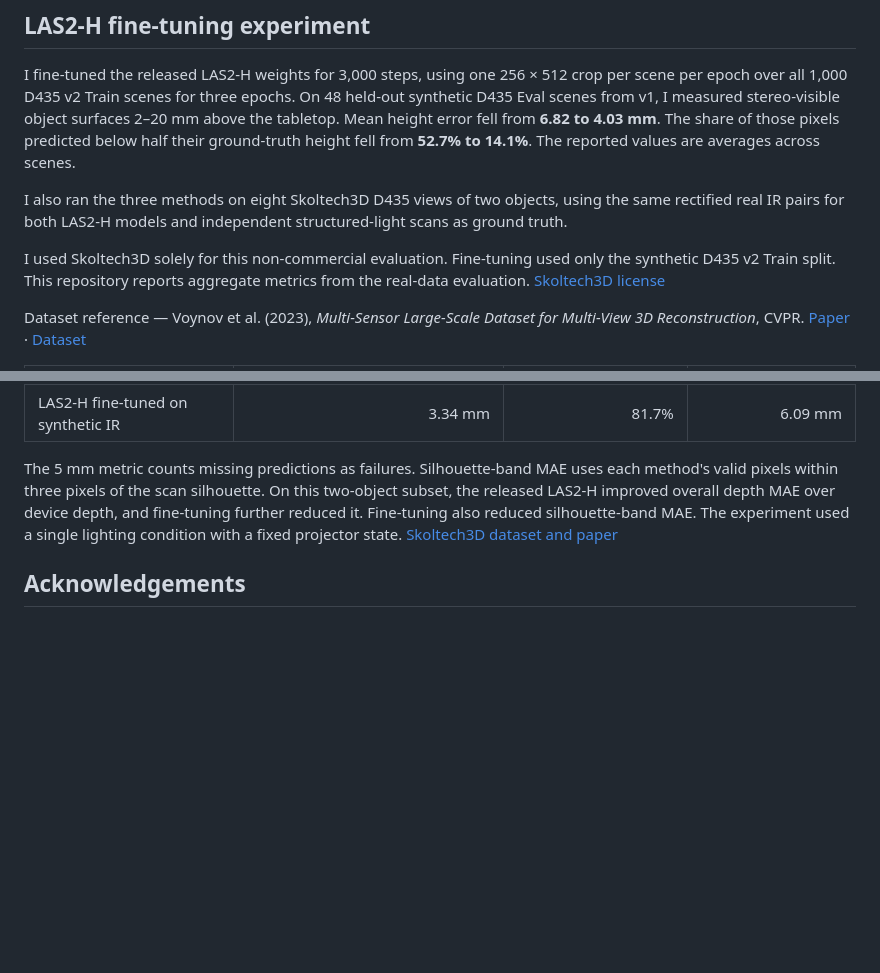
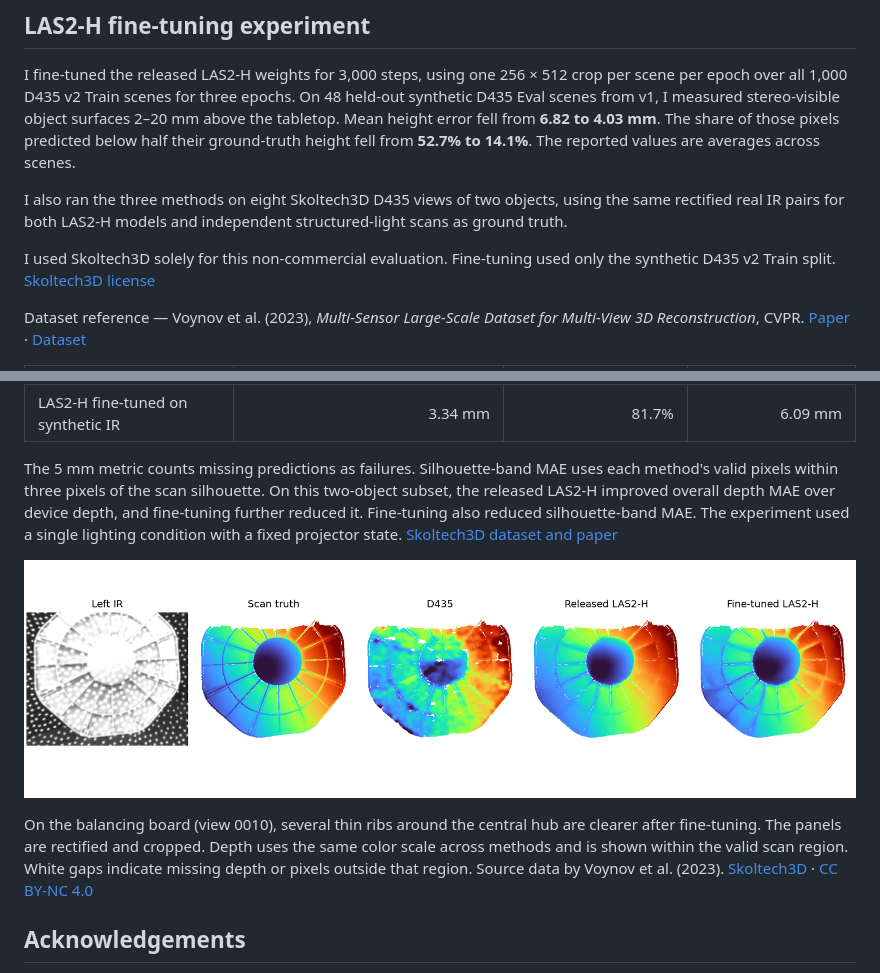
Before and after one commit to kenovsky/random-dot-stereo-club, a Markdown page: README.md, 2 parts joined by grey strips. Drawn GitHub-style; pictures changed too: samples/skoltech3d-balancing-board-comparison.png (added); blank space fills up the shorter version.

Commit message:
Show the Skoltech3D balancing-board depth comparison

```diff
--- a/README.md
+++ b/README.md
@@ -152,7 +152,7 @@ I fine-tuned the released LAS2-H weights for 3,000 steps, using one 256 × 512 c
 
 I also ran the three methods on eight Skoltech3D D435 views of two objects, using the same rectified real IR pairs for both LAS2-H models and independent structured-light scans as ground truth.
 
-I used Skoltech3D solely for this non-commercial evaluation. Fine-tuning used only the synthetic D435 v2 Train split. This repository reports aggregate metrics from the real-data evaluation. [Skoltech3D license](https://skoltech3d.appliedai.tech/#license)
+I used Skoltech3D solely for this non-commercial evaluation. Fine-tuning used only the synthetic D435 v2 Train split. [Skoltech3D license](https://skoltech3d.appliedai.tech/#license)
 
 Dataset reference — Voynov et al. (2023), *Multi-Sensor Large-Scale Dataset for Multi-View 3D Reconstruction*, CVPR. [Paper](https://openaccess.thecvf.com/content/CVPR2023/html/Voynov_Multi-Sensor_Large-Scale_Dataset_for_Multi-View_3D_Reconstruction_CVPR_2023_paper.html) · [Dataset](https://skoltech3d.appliedai.tech/)
 
@@ -164,6 +164,10 @@ Dataset reference — Voynov et al. (2023), *Multi-Sensor Large-Scale Dataset fo
 
 The 5 mm metric counts missing predictions as failures. Silhouette-band MAE uses each method's valid pixels within three pixels of the scan silhouette. On this two-object subset, the released LAS2-H improved overall depth MAE over device depth, and fine-tuning further reduced it. Fine-tuning also reduced silhouette-band MAE. The experiment used a single lighting condition with a fixed projector state. [Skoltech3D dataset and paper](https://skoltech3d.appliedai.tech/)
 
+[![Real D435 balancing board comparison showing the left IR image, scan reference, device depth, released LAS2-H, and LAS2-H after 3,000 fine-tuning steps](samples/skoltech3d-balancing-board-comparison.png)](samples/skoltech3d-balancing-board-comparison.png)
+
+On the balancing board (view 0010), several thin ribs around the central hub are clearer after fine-tuning. The panels are rectified and cropped. Depth uses the same color scale across methods and is shown within the valid scan region. White gaps indicate missing depth or pixels outside that region. Source data by Voynov et al. (2023). [Skoltech3D](https://skoltech3d.appliedai.tech/) · [CC BY-NC 4.0](https://creativecommons.org/licenses/by-nc/4.0/)
+
 ## Acknowledgements
 
 Thank you to Junpeng Jing and the Lite Any Stereo team for releasing LAS2-H and its pretrained weights. This experiment builds on *Lite Any Stereo V2: Faster and Stronger Efficient Zero-Shot Stereo Matching* (Jing et al., 2026). [Paper](https://arxiv.org/abs/2606.24457) · [Code](https://github.com/TomTomTommi/LiteAnyStereo)
```
